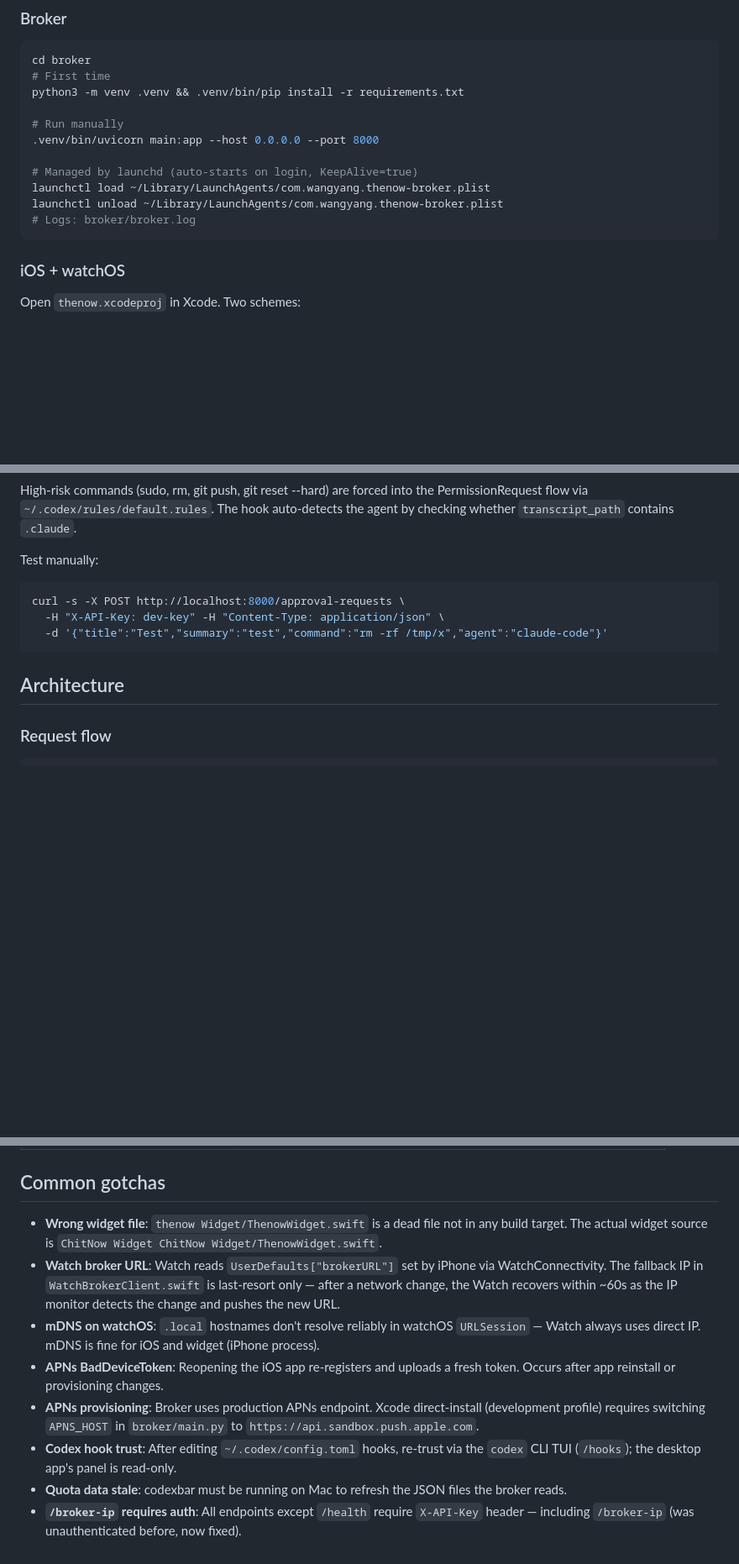
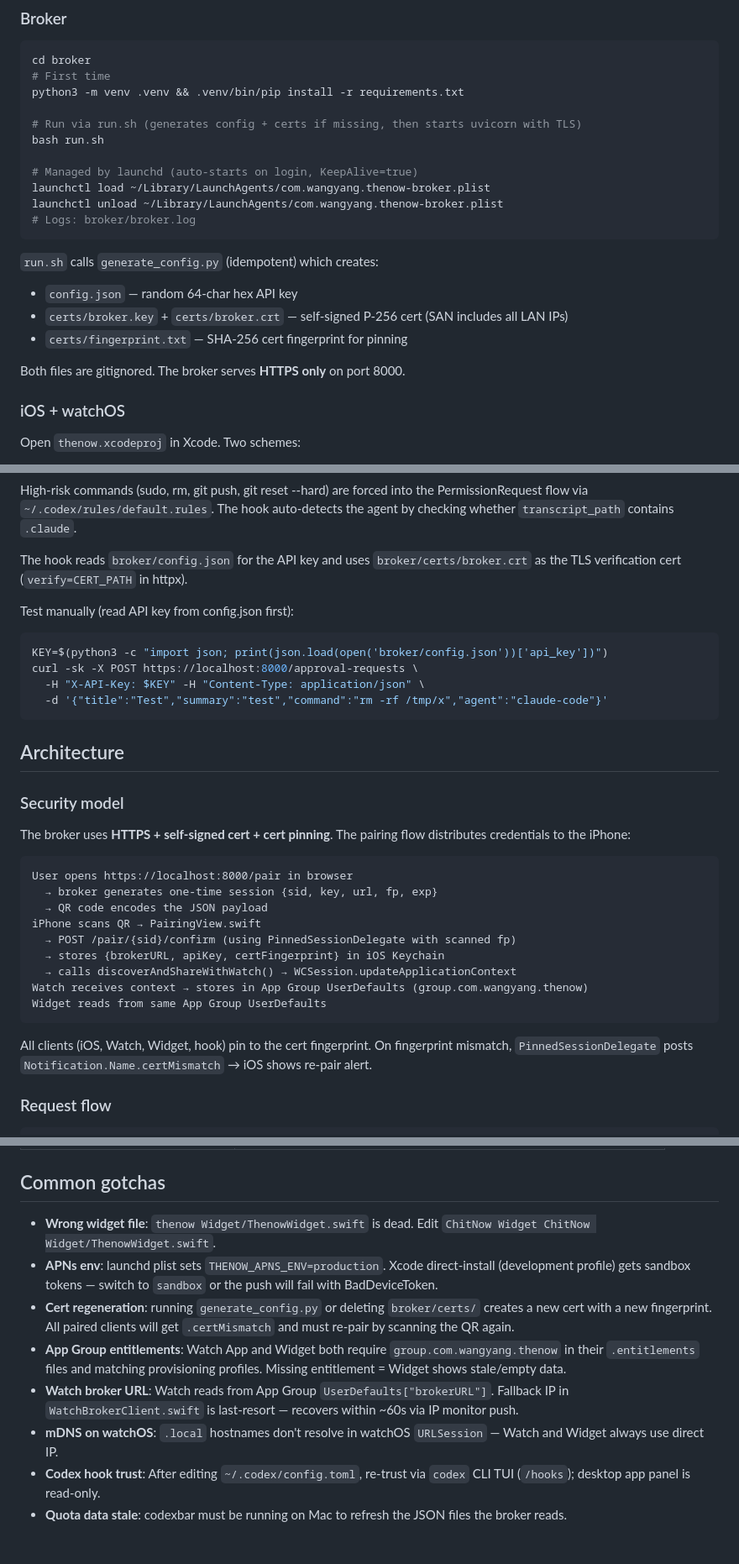
Before and after one commit to WiwaxiaRay/ChitNow, a Markdown page: CLAUDE.md, 3 parts joined by grey strips. Shown at 84% size. Rendered like a GitHub page; blank space fills up the shorter version.

````diff
--- a/CLAUDE.md
+++ b/CLAUDE.md
@@ -22,14 +22,21 @@ cd broker
 # First time
 python3 -m venv .venv && .venv/bin/pip install -r requirements.txt
 
-# Run manually
-.venv/bin/uvicorn main:app --host 0.0.0.0 --port 8000
+# Run via run.sh (generates config + certs if missing, then starts uvicorn with TLS)
+bash run.sh
 
 # Managed by launchd (auto-starts on login, KeepAlive=true)
 launchctl load ~/Library/LaunchAgents/com.wangyang.thenow-broker.plist
 launchctl unload ~/Library/LaunchAgents/com.wangyang.thenow-broker.plist
 # Logs: broker/broker.log
 ```
+
+`run.sh` calls `generate_config.py` (idempotent) which creates:
+- `config.json` — random 64-char hex API key
+- `certs/broker.key` + `certs/broker.crt` — self-signed P-256 cert (SAN includes all LAN IPs)
+- `certs/fingerprint.txt` — SHA-256 cert fingerprint for pinning
+
+Both files are gitignored. The broker serves **HTTPS only** on port 8000.
 
 ### iOS + watchOS
 
@@ -64,14 +71,35 @@ hooks = true
 ```
 High-risk commands (sudo, rm, git push, git reset --hard) are forced into the PermissionRequest flow via `~/.codex/rules/default.rules`. The hook auto-detects the agent by checking whether `transcript_path` contains `.claude`.
 
-Test manually:
+The hook reads `broker/config.json` for the API key and uses `broker/certs/broker.crt` as the TLS verification cert (`verify=CERT_PATH` in httpx).
+
+Test manually (read API key from config.json first):
 ```bash
-curl -s -X POST http://localhost:8000/approval-requests \
-  -H "X-API-Key: dev-key" -H "Content-Type: application/json" \
+KEY=$(python3 -c "import json; print(json.load(open('broker/config.json'))['api_key'])")
+curl -sk -X POST https://localhost:8000/approval-requests \
+  -H "X-API-Key: $KEY" -H "Content-Type: application/json" \
   -d '{"title":"Test","summary":"test","command":"rm -rf /tmp/x","agent":"claude-code"}'
 ```
 
 ## Architecture
+
+### Security model
+
+The broker uses **HTTPS + self-signed cert + cert pinning**. The pairing flow distributes credentials to the iPhone:
+
+```
+User opens https://localhost:8000/pair in browser
+  → broker generates one-time session {sid, key, url, fp, exp}
+  → QR code encodes the JSON payload
+iPhone scans QR → PairingView.swift
+  → POST /pair/{sid}/confirm (using PinnedSessionDelegate with scanned fp)
+  → stores {brokerURL, apiKey, certFingerprint} in iOS Keychain
+  → calls discoverAndShareWithWatch() → WCSession.updateApplicationContext
+Watch receives context → stores in App Group UserDefaults (group.com.wangyang.thenow)
+Widget reads from same App Group UserDefaults
+```
+
+All clients (iOS, Watch, Widget, hook) pin to the cert fingerprint. On fingerprint mismatch, `PinnedSessionDelegate` posts `Notification.Name.certMismatch` → iOS shows re-pair alert.
 
 ### Request flow
 
@@ -141,11 +172,11 @@ Apple Watch polls GET /pending-requests every 5s
 
 ## Common gotchas
 
-- **Wrong widget file**: `thenow Widget/ThenowWidget.swift` is a dead file not in any build target. The actual widget source is `ChitNow Widget ChitNow Widget/ThenowWidget.swift`.
-- **Watch broker URL**: Watch reads `UserDefaults["brokerURL"]` set by iPhone via WatchConnectivity. The fallback IP in `WatchBrokerClient.swift` is last-resort only — after a network change, the Watch recovers within ~60s as the IP monitor detects the change and pushes the new URL.
-- **mDNS on watchOS**: `.local` hostnames don't resolve reliably in watchOS `URLSession` — Watch always uses direct IP. mDNS is fine for iOS and widget (iPhone process).
-- **APNs BadDeviceToken**: Reopening the iOS app re-registers and uploads a fresh token. Occurs after app reinstall or provisioning changes.
-- **APNs provisioning**: Broker uses production APNs endpoint. Xcode direct-install (development profile) requires switching `APNS_HOST` in `broker/main.py` to `https://api.sandbox.push.apple.com`.
-- **Codex hook trust**: After editing `~/.codex/config.toml` hooks, re-trust via the `codex` CLI TUI (`/hooks`); the desktop app's panel is read-only.
+- **Wrong widget file**: `thenow Widget/ThenowWidget.swift` is dead. Edit `ChitNow Widget ChitNow Widget/ThenowWidget.swift`.
+- **APNs env**: launchd plist sets `THENOW_APNS_ENV=production`. Xcode direct-install (development profile) gets sandbox tokens — switch to `sandbox` or the push will fail with BadDeviceToken.
+- **Cert regeneration**: running `generate_config.py` or deleting `broker/certs/` creates a new cert with a new fingerprint. All paired clients will get `.certMismatch` and must re-pair by scanning the QR again.
+- **App Group entitlements**: Watch App and Widget both require `group.com.wangyang.thenow` in their `.entitlements` files and matching provisioning profiles. Missing entitlement = Widget shows stale/empty data.
+- **Watch broker URL**: Watch reads from App Group `UserDefaults["brokerURL"]`. Fallback IP in `WatchBrokerClient.swift` is last-resort — recovers within ~60s via IP monitor push.
+- **mDNS on watchOS**: `.local` hostnames don't resolve in watchOS `URLSession` — Watch and Widget always use direct IP.
+- **Codex hook trust**: After editing `~/.codex/config.toml`, re-trust via `codex` CLI TUI (`/hooks`); desktop app panel is read-only.
 - **Quota data stale**: codexbar must be running on Mac to refresh the JSON files the broker reads.
-- **`/broker-ip` requires auth**: All endpoints except `/health` require `X-API-Key` header — including `/broker-ip` (was unauthenticated before, now fixed).
````
Also changed, not shown: other parts of CLAUDE.md (+21 -18 lines).
